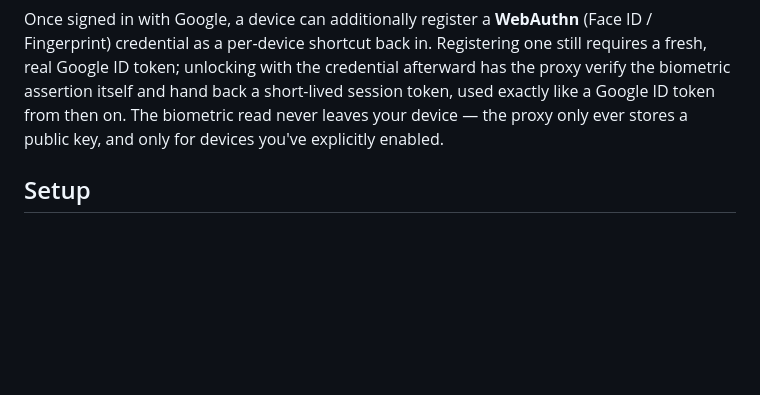
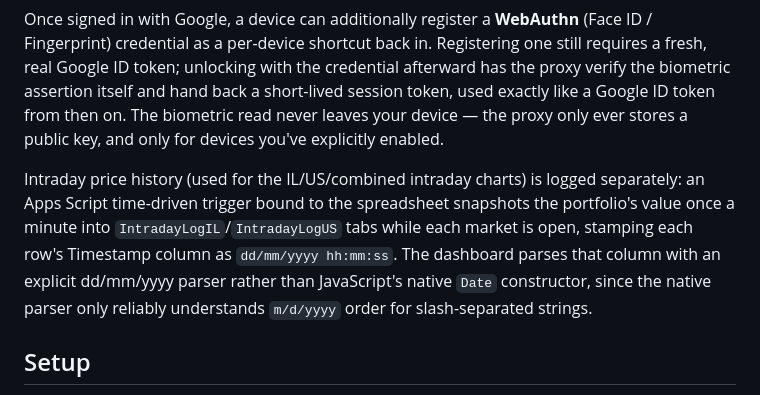
Before and after one commit to mneyshtadt-stack/SheetPulse, a Markdown page: README.md, the part around the change. Rendered like a GitHub page; blank space fills up the shorter version.

```diff
--- a/README.md
+++ b/README.md
@@ -24,6 +24,8 @@ Data doesn't come from Google Sheets' public "Publish to web" CSV export. Instea
 Access to the page itself is gated by **Google Sign-In**: the dashboard shows a "Sign in with Google" screen (via Google Identity Services) instead of any password. Once signed in, every request to the proxy carries the viewer's own Google ID token, and the proxy independently re-verifies that token on **every single request** — checking its signature against Google's own public keys and confirming its email matches the one allowed account — before it will read anything from the sheets. There is no static secret embedded in this page's source for a reader to find and reuse; the one Client ID that is embedded is meant to be public (that's how Google's browser sign-in flow is designed to work) and can't by itself be used to read any data.
 
 Once signed in with Google, a device can additionally register a **WebAuthn** (Face ID / Fingerprint) credential as a per-device shortcut back in. Registering one still requires a fresh, real Google ID token; unlocking with the credential afterward has the proxy verify the biometric assertion itself and hand back a short-lived session token, used exactly like a Google ID token from then on. The biometric read never leaves your device — the proxy only ever stores a public key, and only for devices you've explicitly enabled.
+
+Intraday price history (used for the IL/US/combined intraday charts) is logged separately: an Apps Script time-driven trigger bound to the spreadsheet snapshots the portfolio's value once a minute into `IntradayLogIL`/`IntradayLogUS` tabs while each market is open, stamping each row's Timestamp column as `dd/mm/yyyy hh:mm:ss`. The dashboard parses that column with an explicit dd/mm/yyyy parser rather than JavaScript's native `Date` constructor, since the native parser only reliably understands `m/d/yyyy` order for slash-separated strings.
 
 ## Setup
 
```
